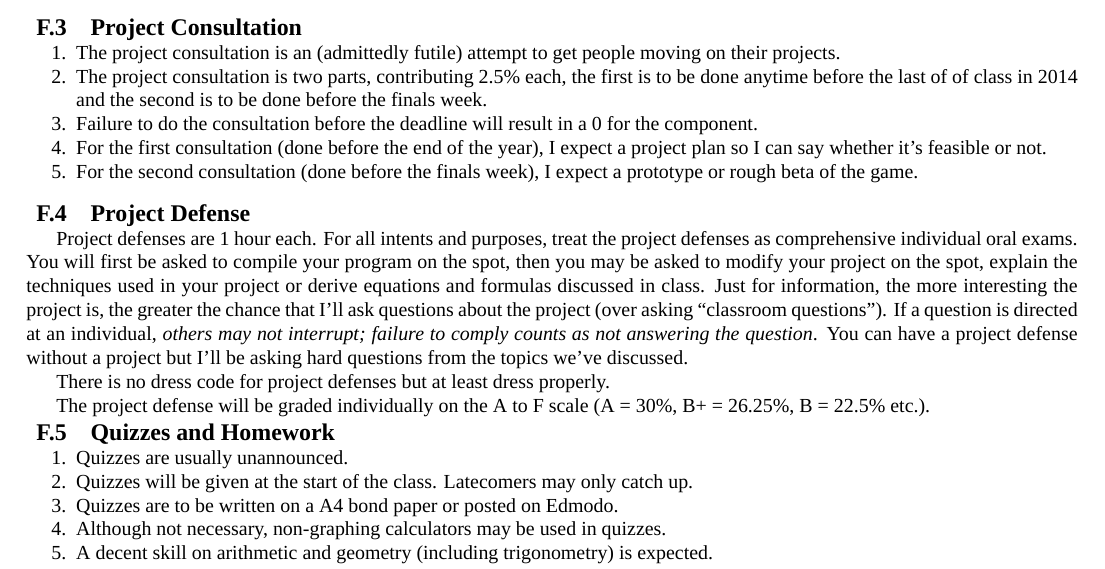
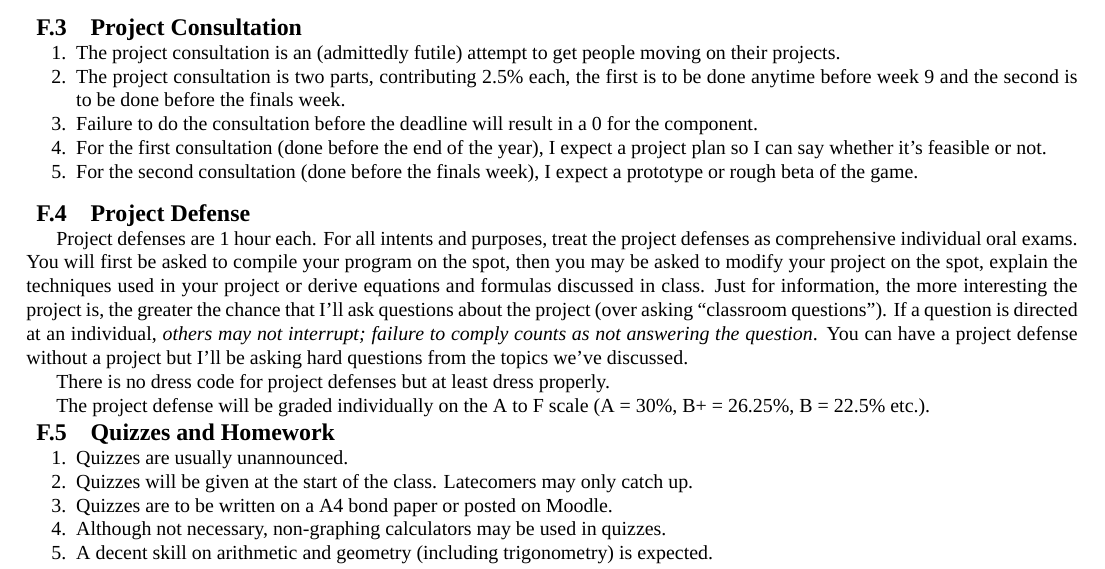
Before and after one commit to CS179-14A-2015-2016/syllabus, a LaTeX document (Syllabus.tex): part of page 4 of 6, cut so that both start at the same text. Compiled offline with XeLaTeX; a missing font is replaced by an installed copy or a similar font.

Commit message:
Fix typos.

```diff
--- a/Syllabus.tex
+++ b/Syllabus.tex
@@ -348,7 +348,7 @@ where $x$ is the recitation points in excess of 15.
 \subsection{Project Consultation}
 \begin{enumerate}[noitemsep]
 \item The project consultation is an (admittedly futile) attempt to get people moving on their projects.
-\item The project consultation is two parts, contributing 2.5\% each, the first is to be done anytime before the last of of class in 2014 and the second is to be done before the finals week.
+\item The project consultation is two parts, contributing 2.5\% each, the first is to be done anytime before week 9 and the second is to be done before the finals week.
 \item Failure to do the consultation before the deadline will result in a 0 for the component.
 \item For the first consultation (done before the end of the year), I expect a project plan so I can say whether it's feasible or not.
 \item For the second consultation (done before the finals week), I expect a prototype or rough beta of the game.
@@ -365,7 +365,7 @@ The project defense will be graded individually on the A to F scale (A = 30\%, B
 \begin{enumerate}[noitemsep]
 \item Quizzes are usually unannounced.
 \item Quizzes will be given at the start of the class. Latecomers may only catch up.
-\item Quizzes are to be written on a A4 bond paper or posted on Edmodo.
+\item Quizzes are to be written on a A4 bond paper or posted on Moodle.
 \item Although not necessary, non-graphing calculators may be used in quizzes.
 \item A decent skill on arithmetic and geometry (including trigonometry) is expected.
 \item Expect quizzes when a reading assignment is given.
```
Also changed, not shown: Syllabus.pdf.
